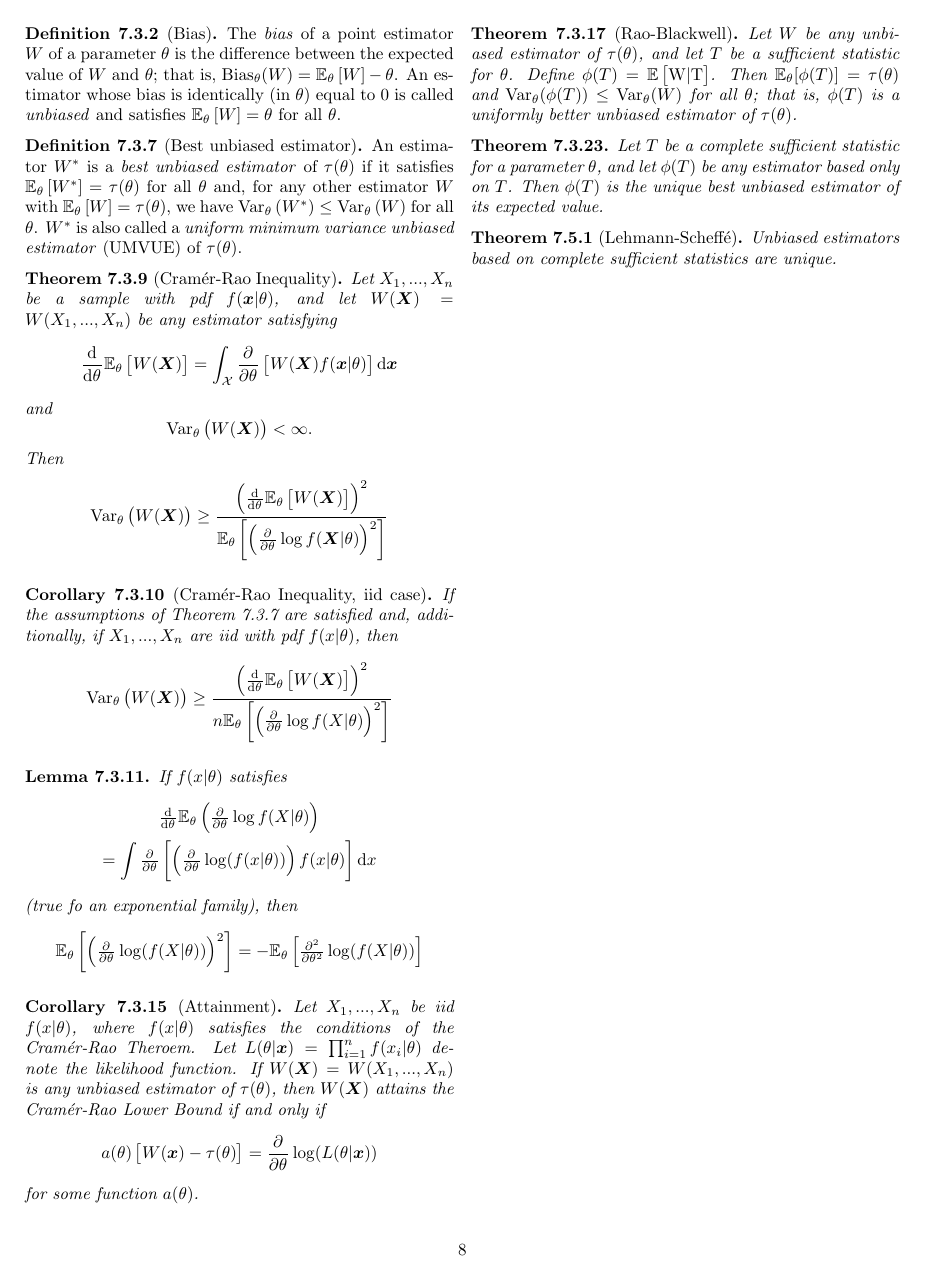
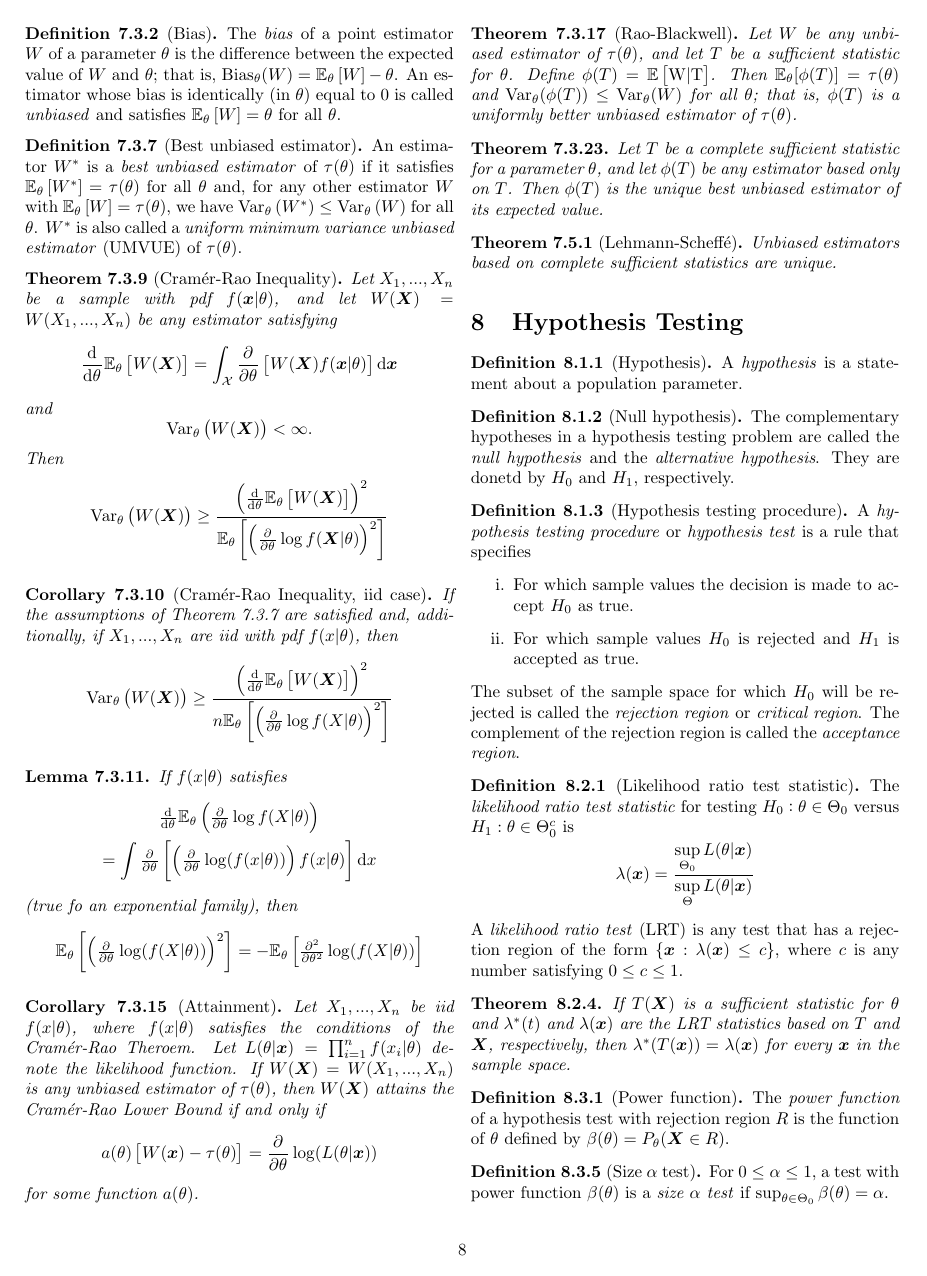
Before and after one commit to JakobGM/statinf-notes, a LaTeX document (notes.tex): page 8 of 9 before the commit and page 8 of 10 after it. Compiled offline with pdfLaTeX.

Commit message:
notes: Add chapter 8 notes

```diff
--- a/notes.tex
+++ b/notes.tex
@@ -1124,3 +1124,59 @@
   Unbiased estimators based on complete sufficient statistics are unique.
 \end{theorem}
 
+\section{Hypothesis Testing}
+
+\begin{definition}{8.1.1}[Hypothesis]
+  A \textit{hypothesis} is a statement about a population parameter.
+\end{definition}
+
+\begin{definition}{8.1.2}[Null hypothesis]
+  The complementary hypotheses in a hypothesis testing problem are called the
+  \textit{null hypothesis} and the \textit{alternative hypothesis}.
+  They are donetd by $H_0$ and $H_1$, respectively.
+\end{definition}
+
+\begin{definition}{8.1.3}[Hypothesis testing procedure]
+  A \textit{hypothesis testing procedure} or \textit{hypothesis test}
+  is a rule that specifies
+  \begin{enumerate}[label=\roman*.]
+    \item For which sample values the decision is made to accept $H_0$ as true.
+    \item For which sample values $H_0$ is rejected and $H_1$ is accepted as true.
+  \end{enumerate}
+  The subset of the sample space for which $H_0$ will be rejected is called the
+  \textit{rejection region} or \textit{critical region}. The complement of the
+  rejection region is called the \textit{acceptance region}.
+\end{definition}
+
+\begin{definition}{8.2.1}[Likelihood ratio test statistic]
+  The \textit{likelihood ratio test statistic} for testing $H_0: \theta \in \Theta_0$
+  versus $H_1: \theta \in \Theta_0^c$ is
+  \begin{equation*}
+    \lambda(\vec{x})
+    =
+    \frac{
+      \sup \limits_{\Theta_0} L(\theta | \vec{x})
+    }{
+      \sup \limits_{\Theta} L(\theta | \vec{x})
+    }
+  \end{equation*}
+  A \textit{likelihood ratio test} (LRT) is any test that has a rejection region
+  of the form $\{\vec{x}: \lambda(\vec{x}) \leq c \}$, where $c$ is any number
+  satisfying $0 \leq c \leq 1$.
+\end{definition}
+
+\begin{theorem}{8.2.4}
+  If $T(\vec{X})$ is a sufficient statistic for $\theta$ and $\lambda^*(t)$ and
+  $\lambda(\vec{x})$ are the LRT statistics based on $T$ and $\vec{X}$, respectively,
+  then $\lambda^*(T(\vec{x})) = \lambda(\vec{x})$ for every $\vec{x}$ in the sample space.
+\end{theorem}
+
+\begin{definition}{8.3.1}[Power function]
+  The \textit{power function} of a hypothesis test with rejection region $R$ is the function
+  of $\theta$ defined by $\beta(\theta) = P_{\theta}(\vec{X} \in R)$.
+\end{definition}
+
+\begin{definition}{8.3.5}[Size $\alpha$ test]
+  For $0 \leq \alpha \leq 1$, a test with power function $\beta(\theta)$ is a
+  \textit{size $\alpha$ test} if $\sup_{\theta \in \Theta_0} \beta(\theta) = \alpha$.
+\end{definition}
```
Also changed, not shown: notes.tex (50 more changed lines).
